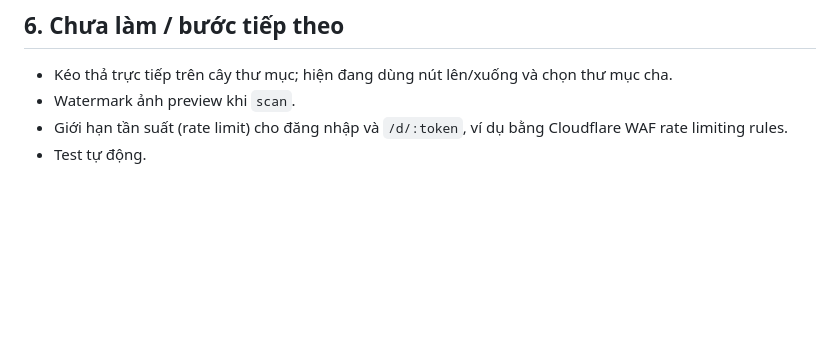
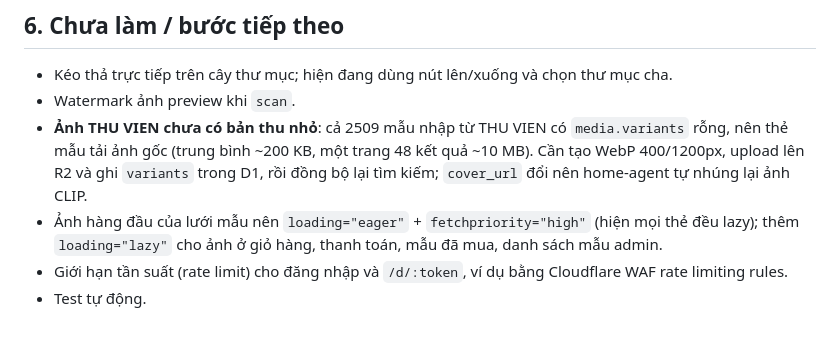
Before and after one commit to nvti/3d-interior, a Markdown page: README.md, the part around the change. Rendered like a GitHub page; blank space fills up the shorter version.

Commit message:
Docs: ghi việc tối ưu ảnh (bản thu nhỏ cho ảnh THU VIEN, lazy/eager load)

```diff
--- a/README.md
+++ b/README.md
@@ -222,5 +222,7 @@ Nội dung từ editor được render thành HTML ở server theo whitelist: ch
 
 - Kéo thả trực tiếp trên cây thư mục; hiện đang dùng nút lên/xuống và chọn thư mục cha.
 - Watermark ảnh preview khi `scan`.
+- **Ảnh THU VIEN chưa có bản thu nhỏ**: cả 2509 mẫu nhập từ THU VIEN có `media.variants` rỗng, nên thẻ mẫu tải ảnh gốc (trung bình ~200 KB, một trang 48 kết quả ~10 MB). Cần tạo WebP 400/1200px, upload lên R2 và ghi `variants` trong D1, rồi đồng bộ lại tìm kiếm; `cover_url` đổi nên home-agent tự nhúng lại ảnh CLIP.
+- Ảnh hàng đầu của lưới mẫu nên `loading="eager"` + `fetchpriority="high"` (hiện mọi thẻ đều lazy); thêm `loading="lazy"` cho ảnh ở giỏ hàng, thanh toán, mẫu đã mua, danh sách mẫu admin.
 - Giới hạn tần suất (rate limit) cho đăng nhập và `/d/:token`, ví dụ bằng Cloudflare WAF rate limiting rules.
 - Test tự động.
```
Also changed, not shown: docs/chuc-nang.md (+2 -0 lines).
